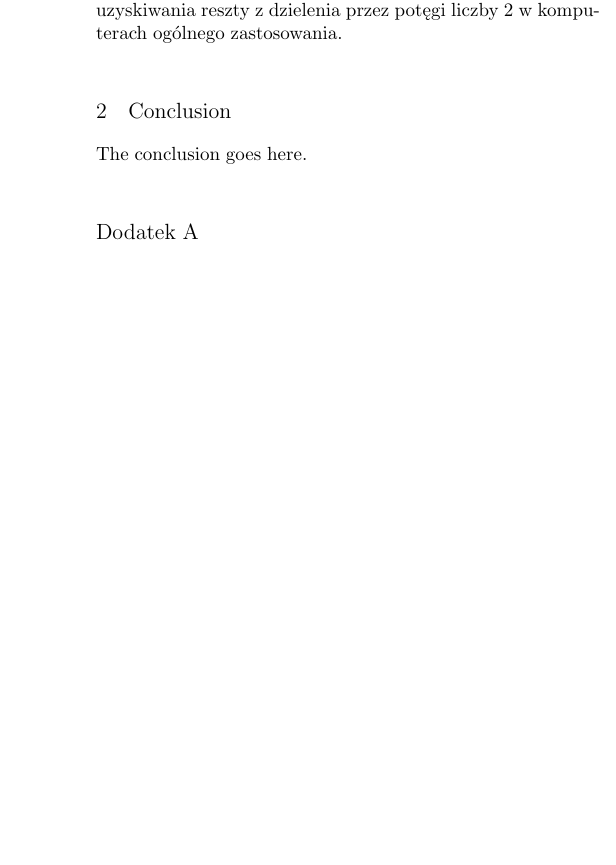
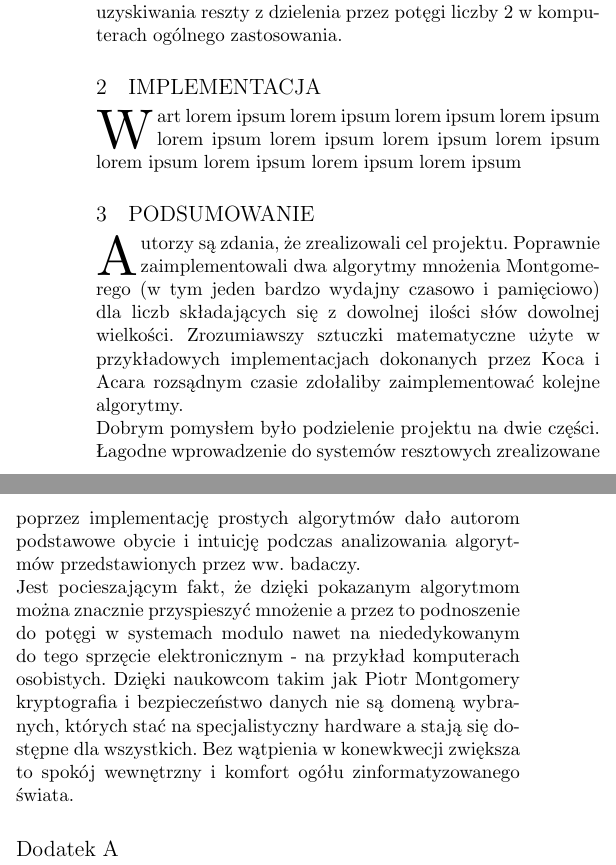
Before and after one commit to b0wl/RNS_x86, a LaTeX paper (docs/Dokumentacja.tex): part of one column of the page before the commit and two parts of the columns of page 1 of 2 after it, the two joined at a grey line, cut so that both start at the same text, the shorter picture padded with empty space. Compiled offline with pdfLaTeX; a missing font is replaced by an installed copy or a similar font; a LaTeX package or settings file that is missing is left out.

Commit message:
name fix, acknowledgements, bibliograpy, conclusion

```diff
--- a/docs/Dokumentacja.tex
+++ b/docs/Dokumentacja.tex
@@ -163,8 +163,13 @@ System Resztowy, Chińskie Twierdzenie o Resztach, Systemy Liczbowe, Arytmetyka
 
 
 
-\section{Conclusion}
-The conclusion goes here.
+\section{IMPLEMENTACJA}
+\IEEEPARstart{W}{art} lorem ipsum lorem ipsum lorem ipsum lorem ipsum lorem ipsum lorem ipsum lorem ipsum lorem ipsum lorem ipsum lorem ipsum lorem ipsum lorem ipsum
+
+\section{PODSUMOWANIE}
+\IEEEPARstart{A}{utorzy} są zdania, że zrealizowali cel projektu. Poprawnie zaimplementowali dwa algorytmy mnożenia Montgomerego (w tym jeden bardzo wydajny czasowo i pamięciowo) dla liczb składających się z dowolnej ilości słów dowolnej wielkości. Zrozumiawszy sztuczki matematyczne użyte w przykładowych implementacjach dokonanych przez Koca i Acara rozsądnym czasie zdołaliby zaimplementować kolejne algorytmy.  \\
+Dobrym pomysłem było podzielenie projektu na dwie części. Łagodne wprowadzenie do systemów resztowych zrealizowane poprzez implementację prostych algorytmów dało autorom podstawowe obycie i intuicję podczas analizowania algorytmów przedstawionych przez ww. badaczy. \\
+Jest pocieszającym fakt, że dzięki pokazanym algorytmom można znacznie przyspieszyć mnożenie a przez to podnoszenie do potęgi w systemach modulo nawet na niededykowanym do tego sprzęcie elektronicznym - na przykład komputerach osobistych. Dzięki naukowcom takim jak Piotr Montgomery kryptografia i bezpieczeństwo danych nie są domeną wybranych, których stać na specjalistyczny hardware a stają się dostępne dla wszystkich. Bez wątpienia w konewkwecji zwiększa to spokój wewnętrzny i komfort ogółu zinformatyzowanego świata.
 
 
 
@@ -247,8 +251,7 @@ H.~Kopka and P.~W. Daly, \emph{A Guide to {\LaTeX}}, 3rd~ed.\hskip 1em plus
 % \includegraphics command within an optional argument. (You could create
 % your own custom macro containing the \includegraphics command to make things
 % simpler here.)
-\begin{IEEEbiography}[{\includegraphics[width=1in,height=1.25in,clip,keepaspectratio]{jjjurec}}]{Jan Jakub Jurec}
-Jan Jakub Jurec jest po raz trzeci studentem trzeciego roku Politechniki Wrocławskiej wydziału Elektroniki kierunku Informatyka. Marzeniem autora jest zdanie kursu Organizacja i Architektura Komputerów za trzecim podejściem, bo (jak to drzewiej mawiano) "do trzech razy sztuka"! \\
+\begin{IEEEbiography}[{\includegraphics[width=1in,height=1.25in,clip,keepaspectratio]{jjjurec}}]{Jan Jakub Jurec} jest po raz trzeci studentem trzeciego roku Politechniki Wrocławskiej wydziału Elektroniki kierunku Informatyka. Marzeniem autora jest zdanie kursu Organizacja i Architektura Komputerów za trzecim podejściem, jako że kieruje się zasadą "do trzech razy sztuka"! \\
 E-mail: jurec@protonmail.com
 \end{IEEEbiography}
 
```
Also changed, not shown: docs/Dokumentacja.tex (12 more changed lines).
